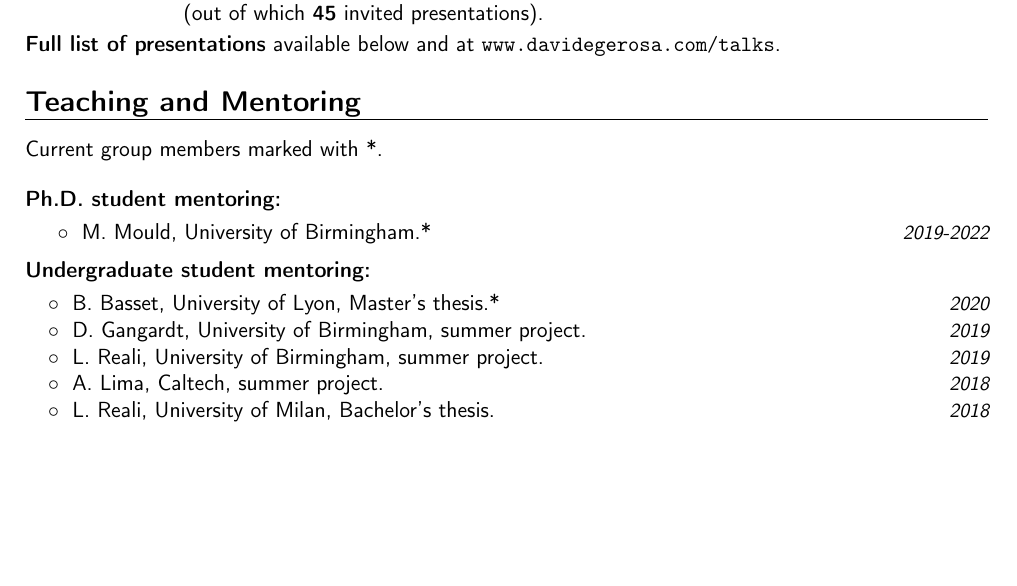
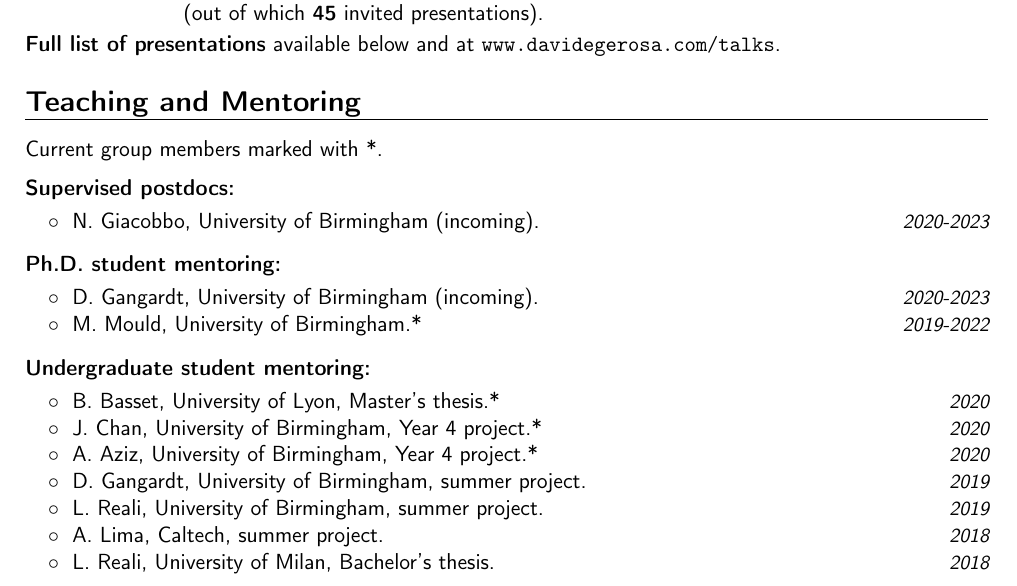
Before and after one commit to dgerosa/CV, a LaTeX CV (CV.tex): part of page 2 of 11, cut so that both start at the same text, the shorter picture padded with empty space. Compiled offline with pdfLaTeX.

Commit message:
students

```diff
--- a/CV.tex
+++ b/CV.tex
@@ -324,18 +324,19 @@ Current group members marked with *.
 \vspace{0.2cm}
 
 %
-%\textbf{\textcolor{black}{Supervised postdocs:}}
-%\vspace{0.1cm}
-%\\
-%\cvitemwithcomment{}{\hspace{0.4cm}$\circ\;$ N.~Giacobbo, University of Birmingham.}{2020-2023}%\vspace{-0.1cm}
+\textbf{\textcolor{black}{Supervised postdocs:}}
+\vspace{0.1cm}
+\\
+\cvitemwithcomment{}{\hspace{0.4cm}$\circ\;$ N.~Giacobbo, University of Birmingham (incoming).}{2020-2023}%\vspace{-0.1cm}
 
 \vspace{0.2cm}
 \textbf{\textcolor{black}{Ph.D. student mentoring:}}
 \vspace{0.1cm}
 \\
 %\vspace{0.1cm}
-%\cvitemwithcomment{}{\hspace{0.4cm}$\circ\;$ D.~Gangardt, University of Birmingham.}{2020-2023}
+\cvitemwithcomment{}{\hspace{0.4cm}$\circ\;$ D.~Gangardt, University of Birmingham (incoming).}{2020-2023}
 \vspace{-0.1cm}
+
 \cvitemwithcomment{}{\hspace{0.4cm}$\circ\;$ M.~Mould, University of Birmingham.*}{2019-2022}%\vspace{-0.1cm}
 
 \vspace{0.2cm}
@@ -343,6 +344,13 @@ Current group members marked with *.
 \\
 %\vspace{0.1cm}
 \cvitemwithcomment{}{\hspace{0.4cm}$\circ\;$ B.~Basset, University of Lyon, Master's thesis.*}{2020}
+\vspace{-0.1cm}
+
+\cvitemwithcomment{}{\hspace{0.4cm}$\circ\;$ J.~Chan, University of Birmingham, Year 4 project.*}{2020}
+\vspace{-0.1cm}
+
+
+\cvitemwithcomment{}{\hspace{0.4cm}$\circ\;$ A.~Aziz, University of Birmingham, Year 4 project.*}{2020}
 \vspace{-0.1cm}
 
 \cvitemwithcomment{}{\hspace{0.4cm}$\circ\;$ D.~Gangardt, University of Birmingham, summer project.}{2019}
@@ -413,7 +421,7 @@ Current group members marked with *.
 
 
 
-\newpage{}
+%\newpage{}
 
 
 
```
Also changed, not shown: CVshort.tex (+17 -8 lines), CV.tex (5 more changed lines).
